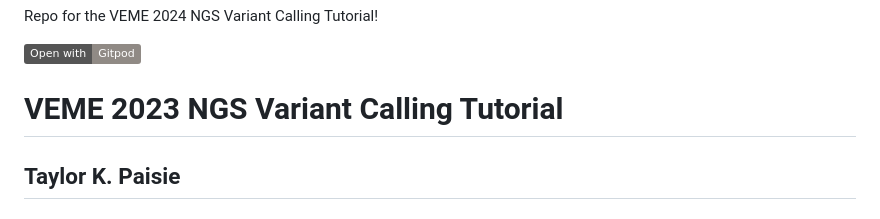
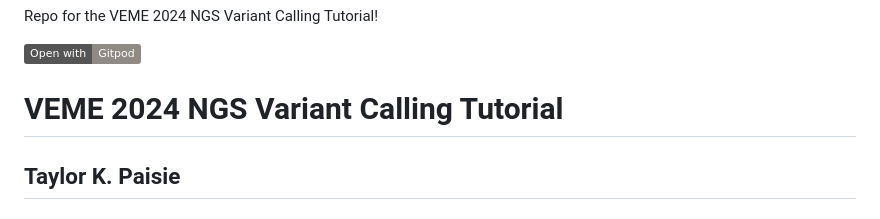
Before and after one commit to taylorpaisie/VEME_2024_NGS_Variant_Calling, a Markdown page: README.md, the part around the change. Rendered like a GitHub page; badges without logos.

Commit message:
fixed title in readme

```diff
--- a/README.md
+++ b/README.md
@@ -2,7 +2,7 @@ Repo for the VEME 2024 NGS Variant Calling Tutorial!
 
 [![Open with Gitpod](https://img.shields.io/badge/Open%20with-Gitpod-908a85?logo=gitpod)](https://gitpod.io/#https://github.com/taylorpaisie/VEME_2024_NGS_Variant_Calling)
 
-# VEME 2023 NGS Variant Calling Tutorial
+# VEME 2024 NGS Variant Calling Tutorial
 
 ## Taylor K. Paisie
 ### CDC - Bacterial Special Pathogens Branch (BSPB)
```
